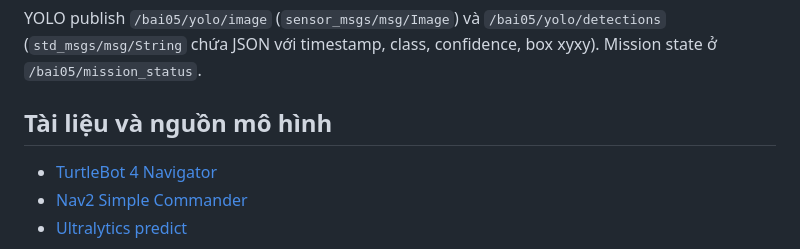
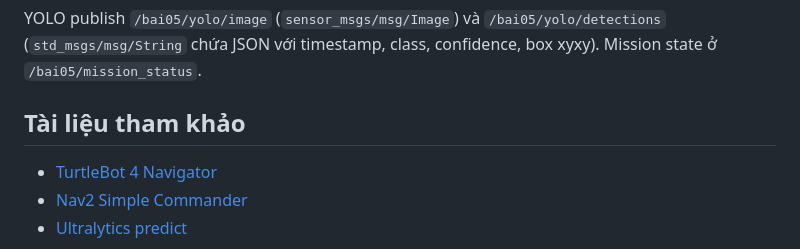
Before and after one commit to vanhhhhh512/turtlebot4_bai05, a Markdown page: README.md, the part around the change. Rendered like a GitHub page.

```diff
--- a/README.md
+++ b/README.md
@@ -98,7 +98,7 @@ YOLO publish `/bai05/yolo/image` (`sensor_msgs/msg/Image`) và
 `/bai05/yolo/detections` (`std_msgs/msg/String` chứa JSON với timestamp, class,
 confidence, box xyxy). Mission state ở `/bai05/mission_status`.
 
-## Tài liệu và nguồn mô hình
+## Tài liệu tham khảo
 
 - [TurtleBot 4 Navigator](https://turtlebot.github.io/turtlebot4-user-manual/tutorials/turtlebot4_navigator.html)
 - [Nav2 Simple Commander](https://docs.nav2.org/commander_api/index.html)
```
